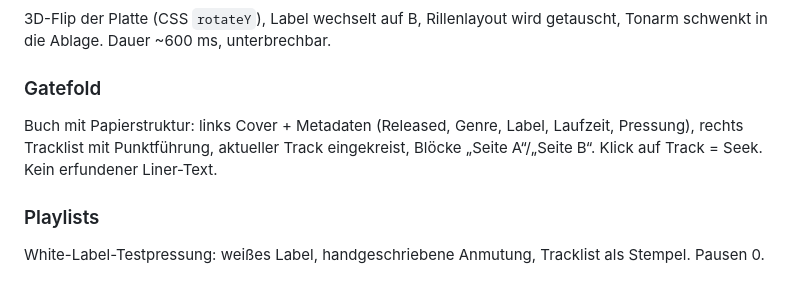
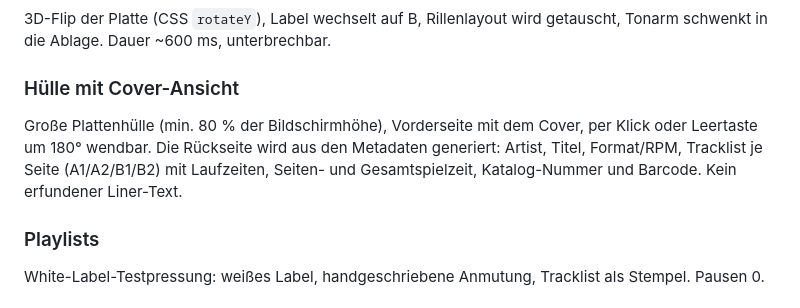
Before and after one commit to KyrionKS/longplay, a Markdown page: PLAN.md, the part around the change. Rendered like a GitHub page.

```diff
--- a/PLAN.md
+++ b/PLAN.md
@@ -288,11 +288,12 @@ Pro Album einmal auf Canvas vorgerendert, dann nur rotiert:
 3D-Flip der Platte (CSS `rotateY`), Label wechselt auf B, Rillenlayout wird getauscht,
 Tonarm schwenkt in die Ablage. Dauer ~600 ms, unterbrechbar.
 
-### Gatefold
+### Hülle mit Cover-Ansicht
 
-Buch mit Papierstruktur: links Cover + Metadaten (Released, Genre, Label, Laufzeit,
-Pressung), rechts Tracklist mit Punktführung, aktueller Track eingekreist, Blöcke
-„Seite A“/„Seite B“. Klick auf Track = Seek. Kein erfundener Liner-Text.
+Große Plattenhülle (min. 80 % der Bildschirmhöhe), Vorderseite mit dem Cover, per Klick
+oder Leertaste um 180° wendbar. Die Rückseite wird aus den Metadaten generiert:
+Artist, Titel, Format/RPM, Tracklist je Seite (A1/A2/B1/B2) mit Laufzeiten,
+Seiten- und Gesamtspielzeit, Katalog-Nummer und Barcode. Kein erfundener Liner-Text.
 
 ### Playlists
 
```
Also changed, not shown: README.md (+4 -0 lines), docs/cover-back.png (added), docs/cover-front.png (added), 3 other files.
